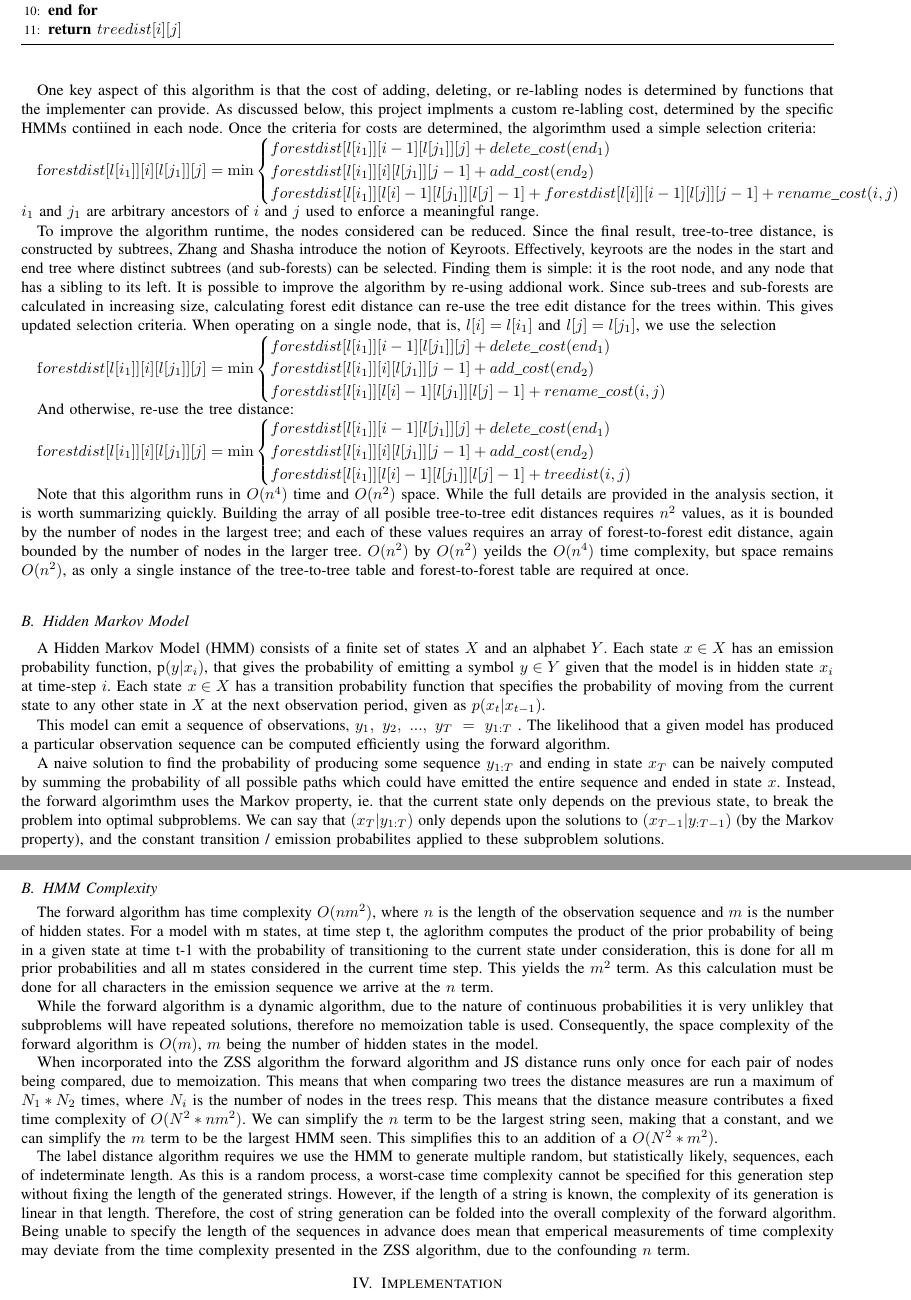
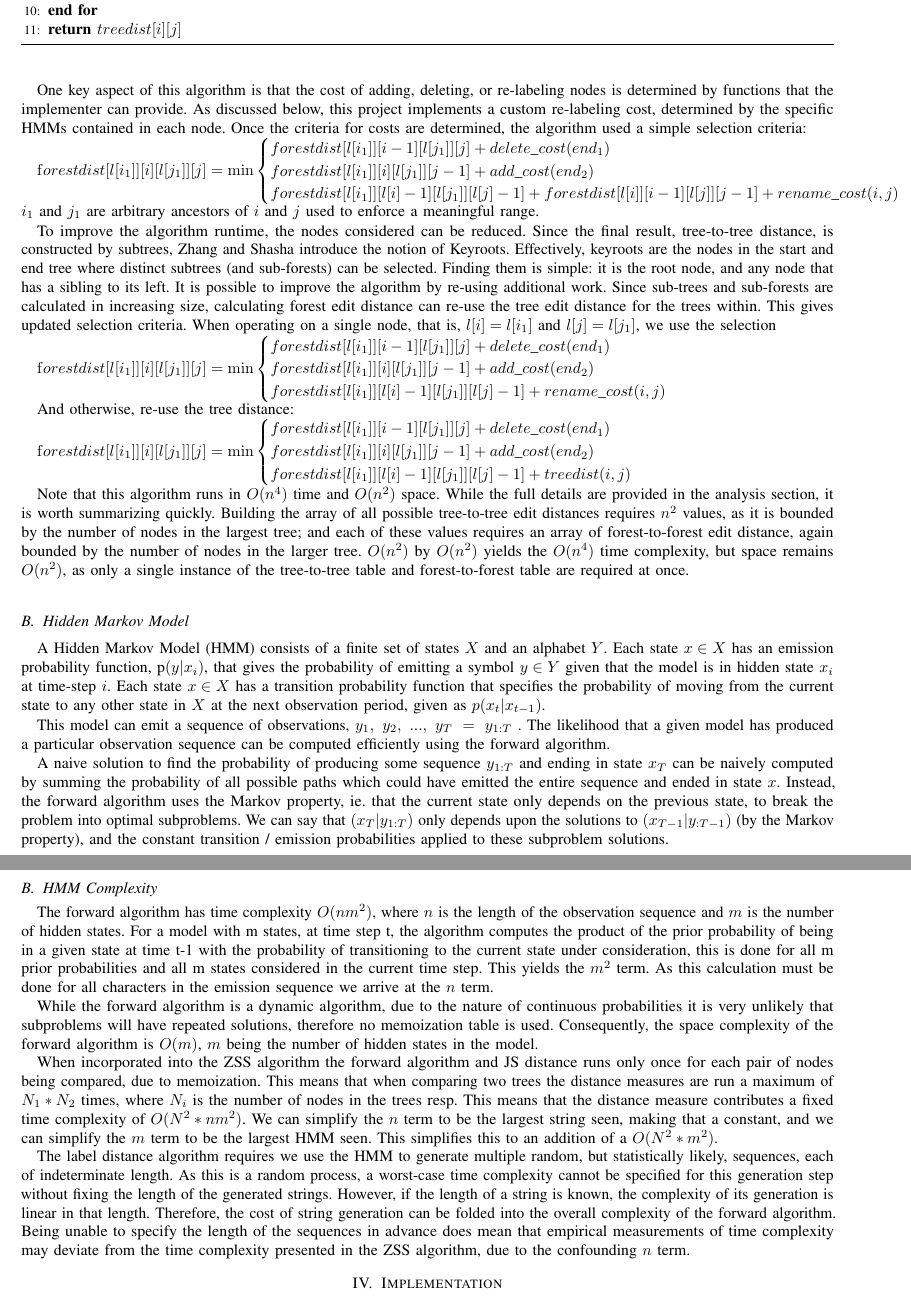
Before and after one commit to BRichli/RNACompare, a LaTeX paper (TexPaper/paper.tex, which reads TexPaper/Analasys.tex, TexPaper/Formalism.tex): two parts of pages 2 and 4 of 7, joined at a grey line, cut so that both start at the same text. Compiled offline with pdfLaTeX; a missing font is replaced by an installed copy or a similar font; a LaTeX package or settings file that is missing is left out.

Commit message:
Added spellchecker and fixed typos

```diff
--- a/TexPaper/Analasys.tex
+++ b/TexPaper/Analasys.tex
@@ -26,13 +26,13 @@ the work needed in our specific scenario.
 \subsection{HMM Complexity}
 The forward algorithm has time complexity $O(nm^2)$, where $n$ is the length of the
 observation sequence and $m$ is the number of hidden states. For a model with m states,
-at time step t, the aglorithm computes the product of the prior probability of being in a
+at time step t, the algorithm computes the product of the prior probability of being in a
 given state at time t-1 with the probability of transitioning to the current state under consideration, this is
 done for all m prior probabilities and all m states considered in the current time step. This yields the
 $m^2$ term. As this calculation must be done for all characters in the emission sequence we arrive at the $n$ term.
 
 While the forward algorithm is a dynamic algorithm, due to the nature of continuous probabilities
-it is very unlikley that subproblems will have repeated solutions, therefore no memoization table is used.
+it is very unlikely that subproblems will have repeated solutions, therefore no memoization table is used.
 Consequently, the space complexity of the forward algorithm is $O(m)$, $m$ being the number of hidden states in the model.
 
 When incorporated into the ZSS algorithm the forward algorithm and JS distance runs only once for each pair of nodes being compared, due to memoization.
@@ -45,5 +45,5 @@ The label distance algorithm requires we use the HMM to generate multiple random
 indeterminate length. As this is a random process, a worst-case time complexity cannot
 be specified for this generation step without fixing the length of the generated strings. However, if the length
 of a string is known, the complexity of its generation is linear in that length. Therefore, the cost of string generation can be folded into the overall complexity of the forward
-algorithm. Being unable to specify the length of the sequences in advance does mean that emperical measurements of time complexity may deviate from the
+algorithm. Being unable to specify the length of the sequences in advance does mean that empirical measurements of time complexity may deviate from the
 time complexity presented in the ZSS algorithm, due to the confounding $n$ term.
--- a/TexPaper/Formalism.tex
+++ b/TexPaper/Formalism.tex
@@ -33,7 +33,7 @@ dynmic programming matrix.
 
-One key aspect of this algorithm is that the cost of adding, deleting, or re-labling nodes is determined by functions
-that the implementer can provide. As discussed below, this project implments a custom re-labling cost, determined by
-the specific HMMs contiined in each node. Once the criteria for costs are determined, the algorimthm used a simple
+One key aspect of this algorithm is that the cost of adding, deleting, or re-labeling nodes is determined by functions
+that the implementer can provide. As discussed below, this project implements a custom re-labeling cost, determined by
+the specific HMMs contained in each node. Once the criteria for costs are determined, the algorithm used a simple
 selection criteria:
 
 $\mathrm forestdist[l[i_1]][i][l[j_1]][j] =
@@ -48,7 +48,7 @@ To improve the algorithm runtime, the nodes considered can be reduced. Since the
 is constructed by subtrees, Zhang and Shasha introduce the notion of Keyroots. Effectively, keyroots are the nodes
 in the start and end tree where distinct subtrees (and sub-forests) can be selected. Finding them is simple: it is
 the root node, and any node that has a sibling to its left. It is possible to improve the algorithm by re-using
-addional work. Since sub-trees and sub-forests are calculated in increasing size, calculating forest edit distance
+additional work. Since sub-trees and sub-forests are calculated in increasing size, calculating forest edit distance
 can re-use the tree edit distance for the trees within. This gives updated selection criteria. When operating on a
 single node, that is, $l[i] = l[i_1]$ and $l[j] = l[j_1]$, we use the selection
 
@@ -147,10 +147,10 @@ $\mathrm forestdist[l[i_1]][i][l[j_1]][j] =
 
 
 Note that this algorithm runs in $O(n^4)$ time and $O(n^2)$ space. While the full details are provided in the
-analysis section, it is worth summarizing quickly. Building the array of all posible tree-to-tree edit distances
+analysis section, it is worth summarizing quickly. Building the array of all possible tree-to-tree edit distances
 requires $n^2$ values, as it is bounded by the number of nodes in the largest tree; and each of these values requires
 an array of forest-to-forest edit distance, again bounded by the number of nodes in the larger tree. $O(n^2)$ by $O(n^2)$
-yeilds the $O(n^4)$ time complexity, but space remains $O(n^2)$, as only a single instance of the tree-to-tree table
+yields the $O(n^4)$ time complexity, but space remains $O(n^2)$, as only a single instance of the tree-to-tree table
 and forest-to-forest table are required at once.
 
 
@@ -169,8 +169,8 @@ the forward algorithm.
 
 A naive solution to find the probability of producing some sequence $y_{1:T}$ and ending in state $x_T$ can be naively computed by summing the
 probability of all possible paths which could have emitted the entire sequence and ended in state $x$. Instead,
-the forward algorimthm uses the Markov property, ie. that the current state only depends on the previous state, to break the problem into optimal subproblems.
-We can say that $(x_T | y_{1:T})$ only depends upon the solutions to $(x_{T-1} | y_{:T-1})$ (by the Markov property), and the constant transition / emission probabilites
+the forward algorithm uses the Markov property, ie. that the current state only depends on the previous state, to break the problem into optimal subproblems.
+We can say that $(x_T | y_{1:T})$ only depends upon the solutions to $(x_{T-1} | y_{:T-1})$ (by the Markov property), and the constant transition / emission probabilities
 applied to these subproblem solutions.
 
 
```
Also changed, not shown: TexPaper/Implementation.tex (+4 -4 lines), TexPaper/Introduction.tex (+3 -3 lines), TexPaper/paper.pdf, TexPaper/Formalism.tex (16 more changed lines).
